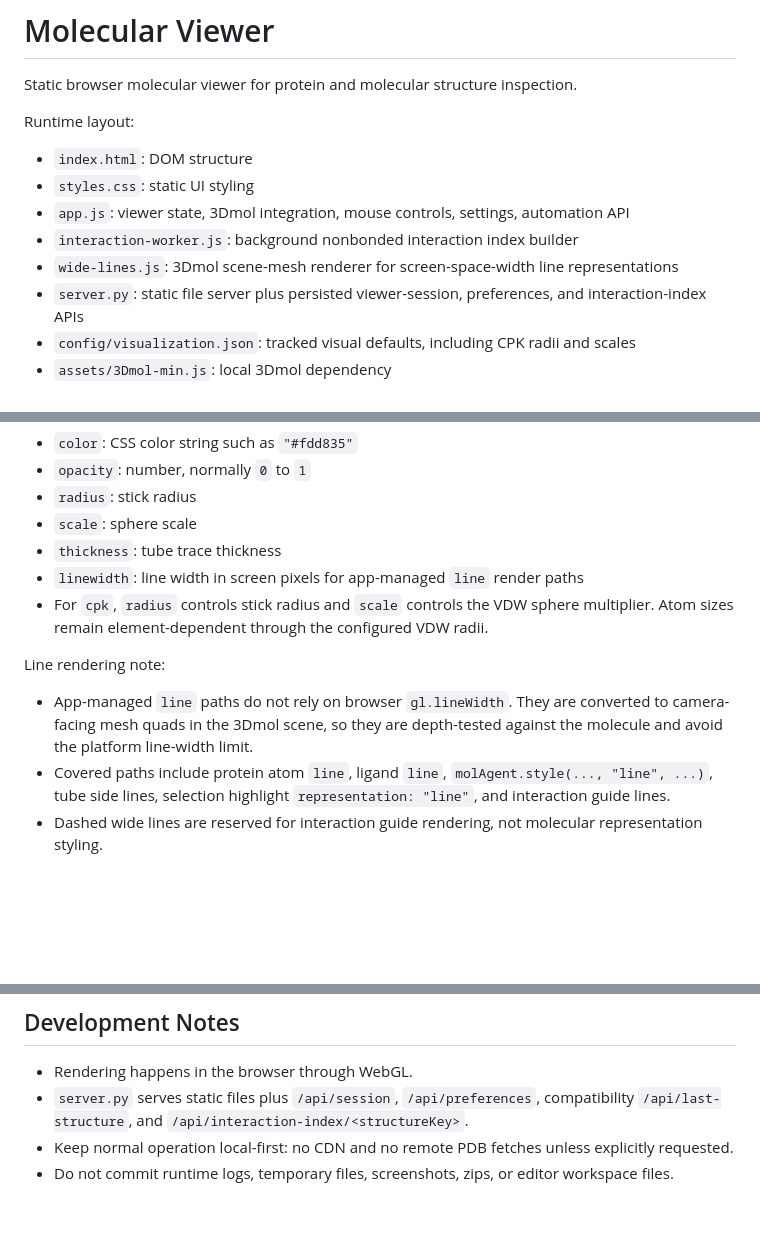
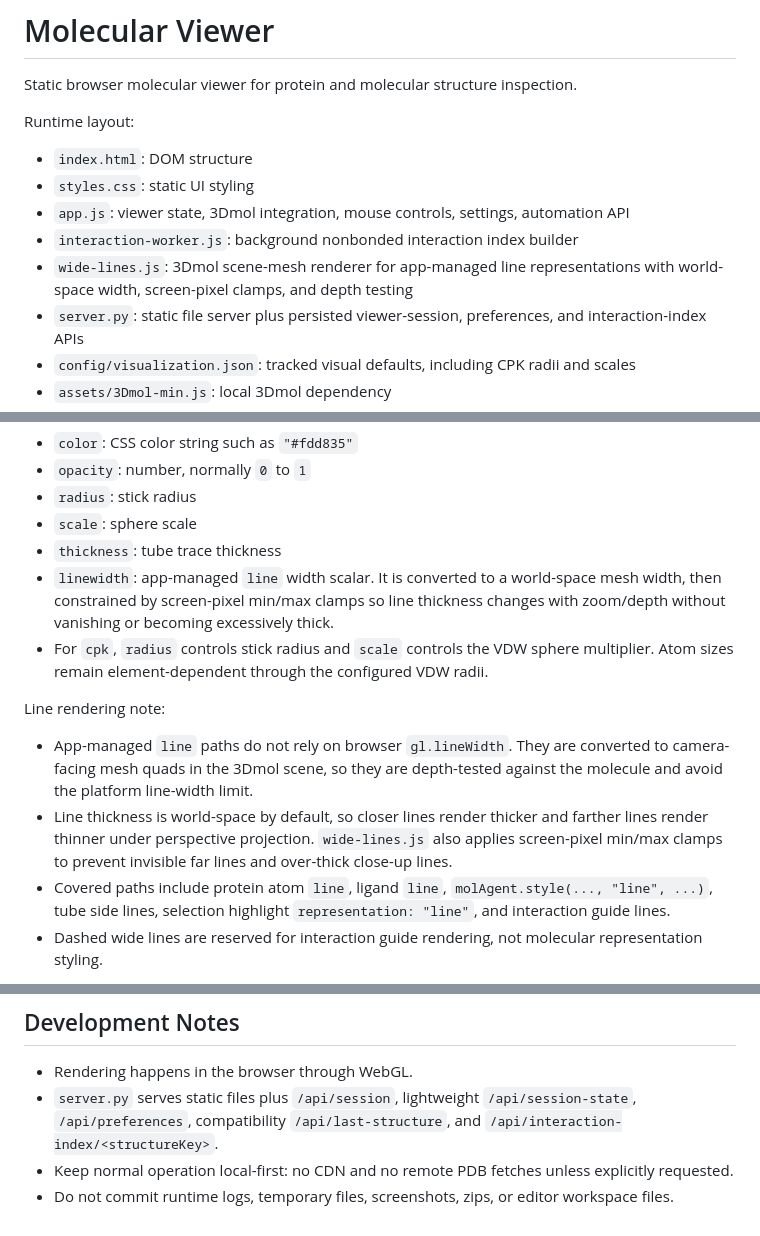
Before and after one commit to SSNam14/mol-workbench, a Markdown page: README.md, 3 parts joined by grey strips. GitHub-like rendering; blank space fills up the shorter version.

Commit message:
Update project docs after line merge

```diff
--- a/README.md
+++ b/README.md
@@ -8,7 +8,7 @@ Runtime layout:
 - `styles.css`: static UI styling
 - `app.js`: viewer state, 3Dmol integration, mouse controls, settings, automation API
 - `interaction-worker.js`: background nonbonded interaction index builder
-- `wide-lines.js`: 3Dmol scene-mesh renderer for screen-space-width line representations
+- `wide-lines.js`: 3Dmol scene-mesh renderer for app-managed line representations with world-space width, screen-pixel clamps, and depth testing
 - `server.py`: static file server plus persisted viewer-session, preferences, and interaction-index APIs
 - `config/visualization.json`: tracked visual defaults, including CPK radii and scales
 - `assets/3Dmol-min.js`: local 3Dmol dependency
@@ -352,12 +352,13 @@ Common style options:
 - `radius`: stick radius
 - `scale`: sphere scale
 - `thickness`: tube trace thickness
-- `linewidth`: line width in screen pixels for app-managed `line` render paths
+- `linewidth`: app-managed `line` width scalar. It is converted to a world-space mesh width, then constrained by screen-pixel min/max clamps so line thickness changes with zoom/depth without vanishing or becoming excessively thick.
 - For `cpk`, `radius` controls stick radius and `scale` controls the VDW sphere multiplier. Atom sizes remain element-dependent through the configured VDW radii.
 
 Line rendering note:
 
 - App-managed `line` paths do not rely on browser `gl.lineWidth`. They are converted to camera-facing mesh quads in the 3Dmol scene, so they are depth-tested against the molecule and avoid the platform line-width limit.
+- Line thickness is world-space by default, so closer lines render thicker and farther lines render thinner under perspective projection. `wide-lines.js` also applies screen-pixel min/max clamps to prevent invisible far lines and over-thick close-up lines.
 - Covered paths include protein atom `line`, ligand `line`, `molAgent.style(..., "line", ...)`, tube side lines, selection highlight `representation: "line"`, and interaction guide lines.
 - Dashed wide lines are reserved for interaction guide rendering, not molecular representation styling.
 
@@ -652,6 +655,6 @@ PY
 ## Development Notes
 
 - Rendering happens in the browser through WebGL.
-- `server.py` serves static files plus `/api/session`, `/api/preferences`, compatibility `/api/last-structure`, and `/api/interaction-index/<structureKey>`.
+- `server.py` serves static files plus `/api/session`, lightweight `/api/session-state`, `/api/preferences`, compatibility `/api/last-structure`, and `/api/interaction-index/<structureKey>`.
 - Keep normal operation local-first: no CDN and no remote PDB fetches unless explicitly requested.
 - Do not commit runtime logs, temporary files, screenshots, zips, or editor workspace files.
```
Also changed, not shown: other parts of README.md (+2 -0 lines), HANDOFF.md (+7 -4 lines).
